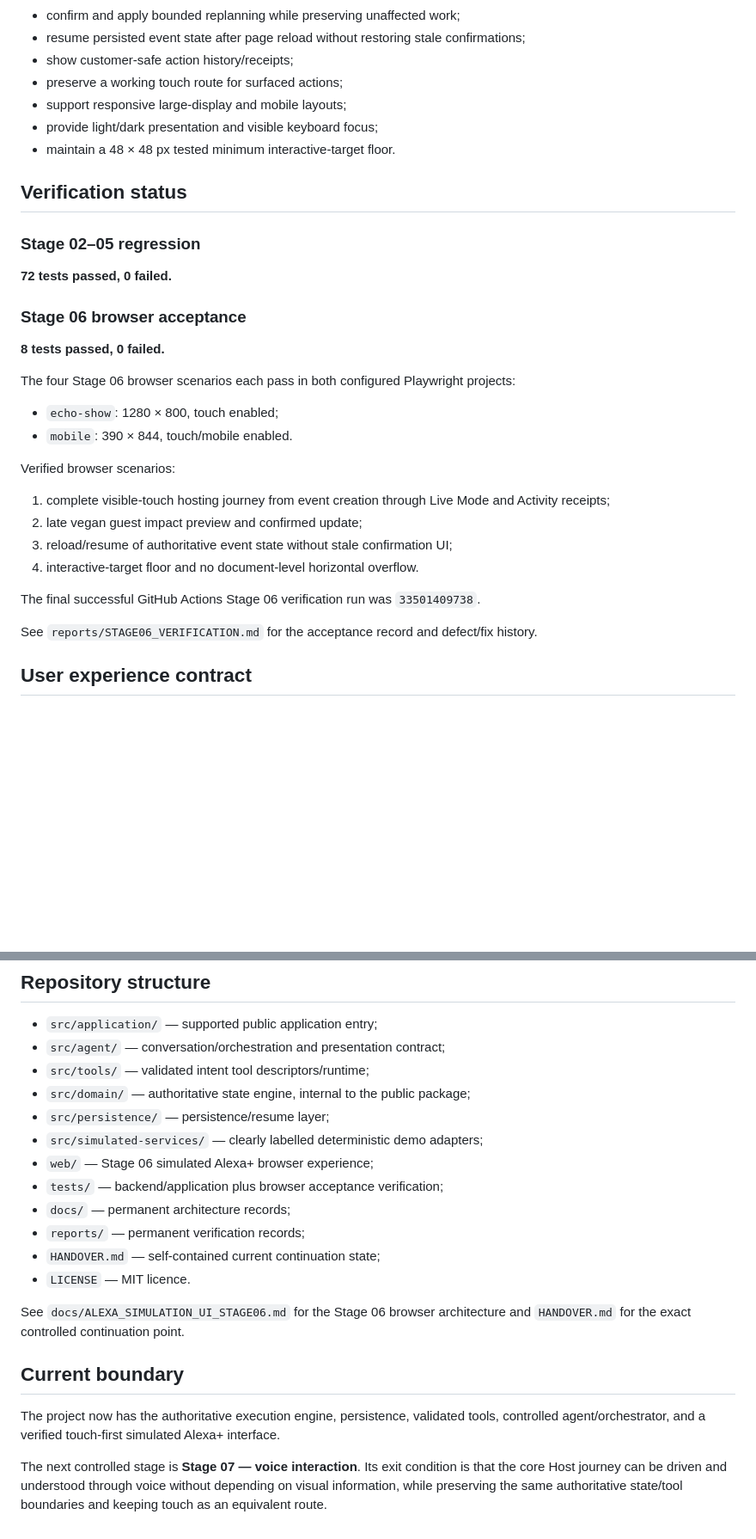
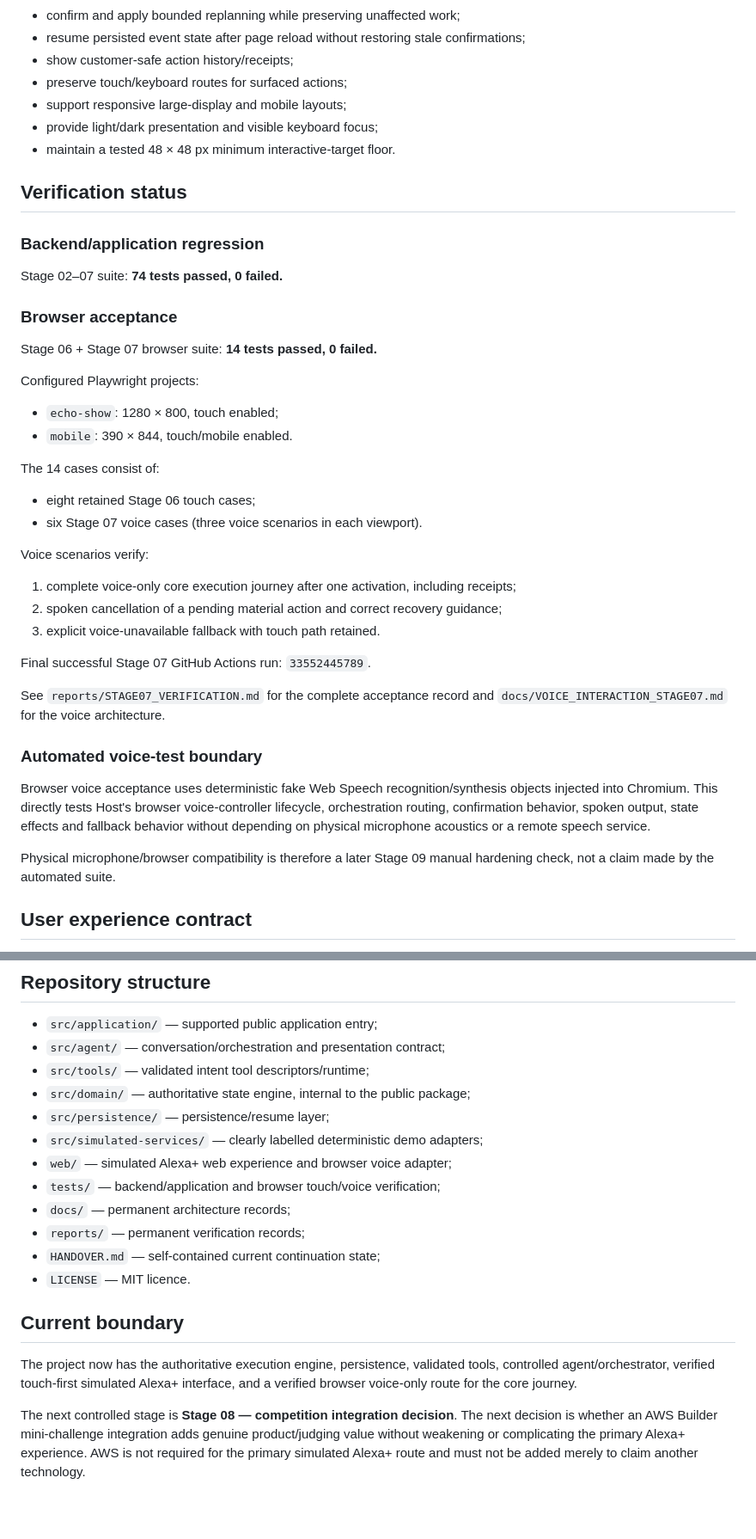
Before and after one commit to jamieozzy89-cmyk/host-alexa-event-execution-agent, a Markdown page: README.md, 2 parts joined by grey strips. Shown at 86% size. Rendered like a GitHub page; blank space fills up the shorter version.

```diff
--- a/README.md
+++ b/README.md
@@ -44,36 +79,46 @@ Implemented product capabilities include:
 - confirm and apply bounded replanning while preserving unaffected work;
 - resume persisted event state after page reload without restoring stale confirmations;
 - show customer-safe action history/receipts;
-- preserve a working touch route for surfaced actions;
+- preserve touch/keyboard routes for surfaced actions;
 - support responsive large-display and mobile layouts;
 - provide light/dark presentation and visible keyboard focus;
-- maintain a 48 × 48 px tested minimum interactive-target floor.
+- maintain a tested 48 × 48 px minimum interactive-target floor.
 
 ## Verification status
 
-### Stage 02–05 regression
+### Backend/application regression
 
-**72 tests passed, 0 failed.**
+Stage 02–07 suite: **74 tests passed, 0 failed.**
 
-### Stage 06 browser acceptance
+### Browser acceptance
 
-**8 tests passed, 0 failed.**
+Stage 06 + Stage 07 browser suite: **14 tests passed, 0 failed.**
 
-The four Stage 06 browser scenarios each pass in both configured Playwright projects:
+Configured Playwright projects:
 
 - `echo-show`: 1280 × 800, touch enabled;
 - `mobile`: 390 × 844, touch/mobile enabled.
 
-Verified browser scenarios:
+The 14 cases consist of:
 
-1. complete visible-touch hosting journey from event creation through Live Mode and Activity receipts;
-2. late vegan guest impact preview and confirmed update;
-3. reload/resume of authoritative event state without stale confirmation UI;
-4. interactive-target floor and no document-level horizontal overflow.
+- eight retained Stage 06 touch cases;
+- six Stage 07 voice cases (three voice scenarios in each viewport).
 
-The final successful GitHub Actions Stage 06 verification run was `33501409738`.
+Voice scenarios verify:
 
-See `reports/STAGE06_VERIFICATION.md` for the acceptance record and defect/fix history.
+1. complete voice-only core execution journey after one activation, including receipts;
+2. spoken cancellation of a pending material action and correct recovery guidance;
+3. explicit voice-unavailable fallback with touch path retained.
+
+Final successful Stage 07 GitHub Actions run: `33552445789`.
+
+See `reports/STAGE07_VERIFICATION.md` for the complete acceptance record and `docs/VOICE_INTERACTION_STAGE07.md` for the voice architecture.
+
+### Automated voice-test boundary
+
+Browser voice acceptance uses deterministic fake Web Speech recognition/synthesis objects injected into Chromium. This directly tests Host's browser voice-controller lifecycle, orchestration routing, confirmation behavior, spoken output, state effects and fallback behavior without depending on physical microphone acoustics or a remote speech service.
+
+Physical microphone/browser compatibility is therefore a later Stage 09 manual hardening check, not a claim made by the automated suite.
 
 ## User experience contract
 
@@ -186,17 +234,15 @@ All authoritative mutations continue through the existing 17 tools:
 - `src/domain/` — authoritative state engine, internal to the public package;
 - `src/persistence/` — persistence/resume layer;
 - `src/simulated-services/` — clearly labelled deterministic demo adapters;
-- `web/` — Stage 06 simulated Alexa+ browser experience;
-- `tests/` — backend/application plus browser acceptance verification;
+- `web/` — simulated Alexa+ web experience and browser voice adapter;
+- `tests/` — backend/application and browser touch/voice verification;
 - `docs/` — permanent architecture records;
 - `reports/` — permanent verification records;
 - `HANDOVER.md` — self-contained current continuation state;
 - `LICENSE` — MIT licence.
 
-See `docs/ALEXA_SIMULATION_UI_STAGE06.md` for the Stage 06 browser architecture and `HANDOVER.md` for the exact controlled continuation point.
-
 ## Current boundary
 
-The project now has the authoritative execution engine, persistence, validated tools, controlled agent/orchestrator, and a verified touch-first simulated Alexa+ interface.
+The project now has the authoritative execution engine, persistence, validated tools, controlled agent/orchestrator, verified touch-first simulated Alexa+ interface, and a verified browser voice-only route for the core journey.
 
-The next controlled stage is **Stage 07 — voice interaction**. Its exit condition is that the core Host journey can be driven and understood through voice without depending on visual information, while preserving the same authoritative state/tool boundaries and keeping touch as an equivalent route.
+The next controlled stage is **Stage 08 — competition integration decision**. The next decision is whether an AWS Builder mini-challenge integration adds genuine product/judging value without weakening or complicating the primary Alexa+ experience. AWS is not required for the primary simulated Alexa+ route and must not be added merely to claim another technology.
```
Also changed, not shown: other parts of README.md (+48 -10 lines).
